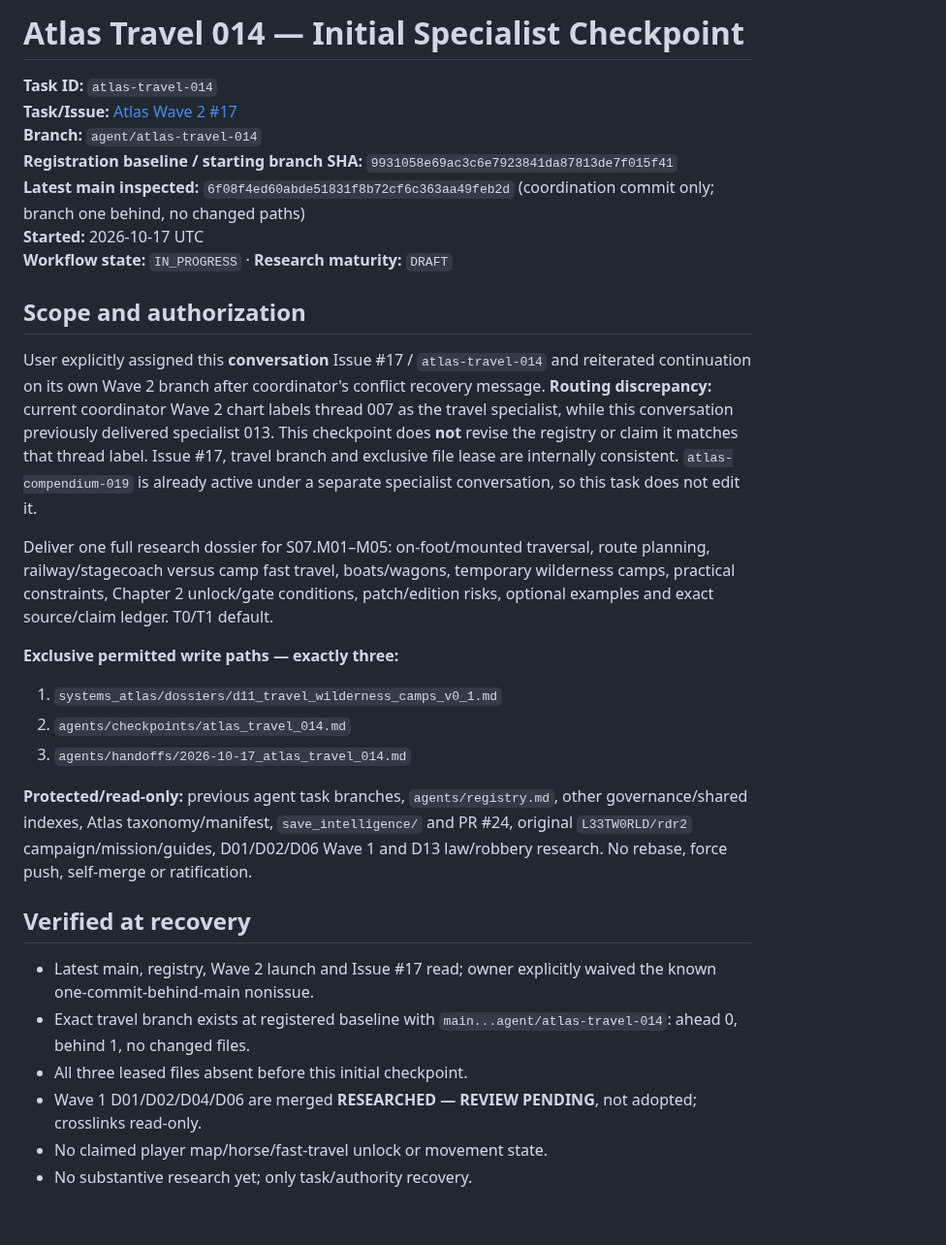
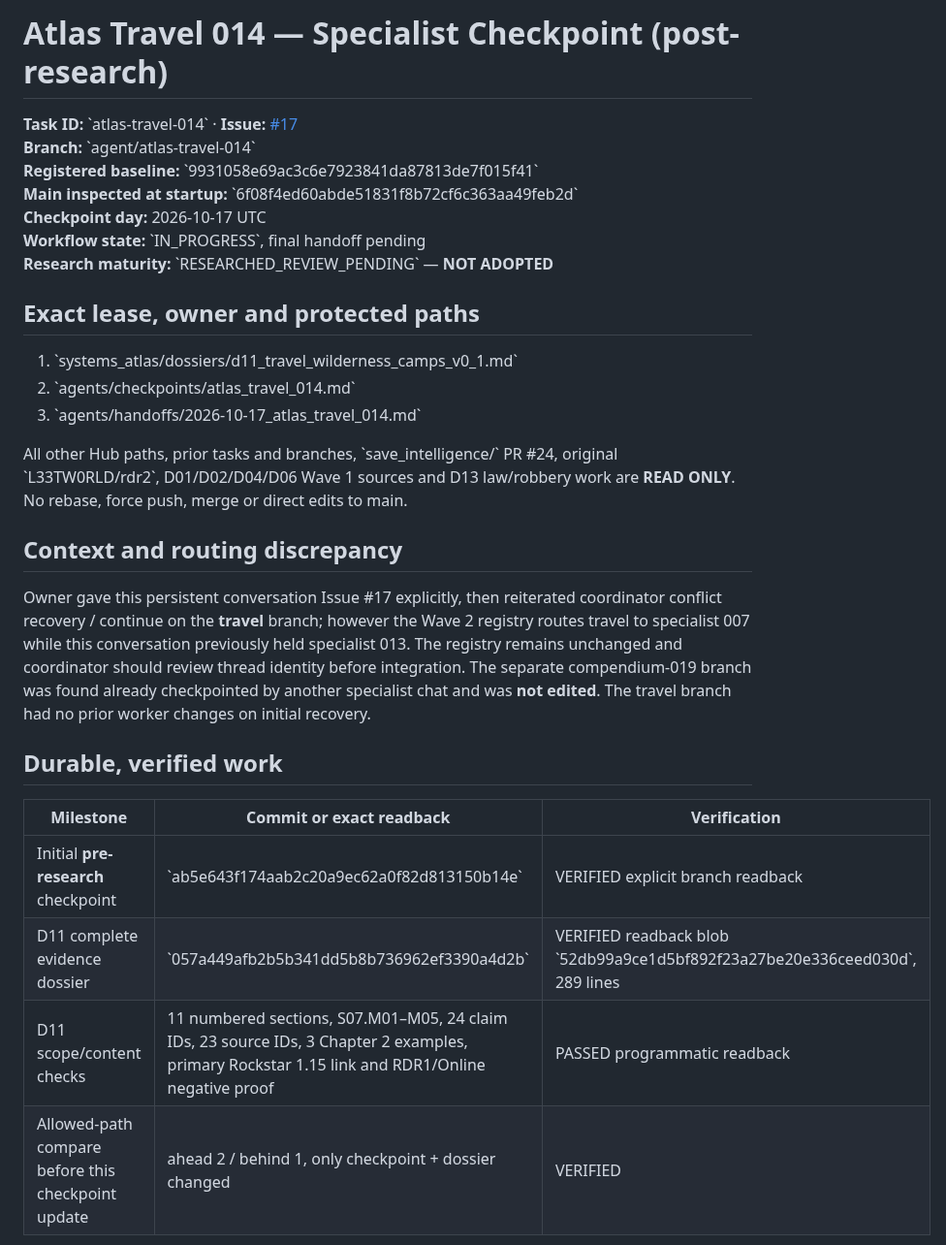
Before and after one commit to L33TW0RLD/rdr2-hub, a Markdown page: agents/checkpoints/atlas_travel_014.md, the part around one of its changes. Shown at 97% size. Rendered like a GitHub page; blank space fills up the shorter version.

Commit message:
atlas-travel-014: checkpoint independently verified D11 dossier before handoff

```diff
--- a/agents/checkpoints/atlas_travel_014.md
+++ b/agents/checkpoints/atlas_travel_014.md
@@ -1,30 +1,29 @@
-# Atlas Travel 014 — Initial Specialist Checkpoint
+# Atlas Travel 014 — Specialist Checkpoint (post-research)
 
-**Task ID:** `atlas-travel-014`
-**Task/Issue:** [Atlas Wave 2 #17](https://github.com/L33TW0RLD/rdr2-hub/issues/17)
-**Branch:** `agent/atlas-travel-014`
-**Registration baseline / starting branch SHA:** `9931058e69ac3c6e7923841da87813de7f015f41`
-**Latest main inspected:** `6f08f4ed60abde51831f8b72cf6c363aa49feb2d` (coordination commit only; branch one behind, no changed paths)
-**Started:** 2026-10-17 UTC
-**Workflow state:** `IN_PROGRESS` · **Research maturity:** `DRAFT`
+**Task ID:** \`atlas-travel-014\` · **Issue:** [#17](https://github.com/L33TW0RLD/rdr2-hub/issues/17)
+**Branch:** \`agent/atlas-travel-014\`
+**Registered baseline:** \`9931058e69ac3c6e7923841da87813de7f015f41\`
+**Main inspected at startup:** \`6f08f4ed60abde51831f8b72cf6c363aa49feb2d\`
+**Checkpoint day:** 2026-10-17 UTC
+**Workflow state:** \`IN_PROGRESS\`, final handoff pending
+**Research maturity:** \`RESEARCHED_REVIEW_PENDING\` — **NOT ADOPTED**
 
-## Scope and authorization
-User explicitly assigned this **conversation** Issue #17 / `atlas-travel-014` and reiterated continuation on its own Wave 2 branch after coordinator's conflict recovery message. **Routing discrepancy:** current coordinator Wave 2 chart labels thread 007 as the travel specialist, while this conversation previously delivered specialist 013. This checkpoint does **not** revise the registry or claim it matches that thread label. Issue #17, travel branch and exclusive file lease are internally consistent. `atlas-compendium-019` is already active under a separate specialist conversation, so this task does not edit it.
+## Exact lease, owner and protected paths
+1. \`systems_atlas/dossiers/d11_travel_wilderness_camps_v0_1.md\`
+2. \`agents/checkpoints/atlas_travel_014.md\`
+3. \`agents/handoffs/2026-10-17_atlas_travel_014.md\`
 
-Deliver one full research dossier for S07.M01–M05: on-foot/mounted traversal, route planning, railway/stagecoach versus camp fast travel, boats/wagons, temporary wilderness camps, practical constraints, Chapter 2 unlock/gate conditions, patch/edition risks, optional examples and exact source/claim ledger. T0/T1 default.
+All other Hub paths, prior tasks and branches, \`save_intelligence/\` PR #24, original \`L33TW0RLD/rdr2\`, D01/D02/D04/D06 Wave 1 sources and D13 law/robbery work are **READ ONLY**. No rebase, force push, merge or direct edits to main.
 
-**Exclusive permitted write paths — exactly three:**
-1. `systems_atlas/dossiers/d11_travel_wilderness_camps_v0_1.md`
-2. `agents/checkpoints/atlas_travel_014.md`
-3. `agents/handoffs/2026-10-17_atlas_travel_014.md`
+## Context and routing discrepancy
+Owner gave this persistent conversation Issue #17 explicitly, then reiterated coordinator conflict recovery / continue on the **travel** branch; however the Wave 2 registry routes travel to specialist 007 while this conversation previously held specialist 013. The registry remains unchanged and coordinator should review thread identity before integration. The separate compendium-019 branch was found already checkpointed by another specialist chat and was **not edited**. The travel branch had no prior worker changes on initial recovery.
 
-**Protected/read-only:** previous agent task branches, `agents/registry.md`, other governance/shared indexes, Atlas taxonomy/manifest, `save_intelligence/` and PR #24, original `L33TW0RLD/rdr2` campaign/mission/guides, D01/D02/D06 Wave 1 and D13 law/robbery research. No rebase, force push, self-merge or ratification.
+## Durable, verified work
 
-## Verified at recovery
-- Latest main, registry, Wave 2 launch and Issue #17 read; owner explicitly waived the known one-commit-behind-main nonissue.
-- Exact travel branch exists at registered baseline with `main...agent/atlas-travel-014`: ahead 0, behind 1, no changed files.
-- All three leased files absent before this initial checkpoint.
-- Wave 1 D01/D02/D04/D06 are merged **RESEARCHED — REVIEW PENDING**, not adopted; crosslinks read-only.
-- No claimed player map/horse/fast-travel unlock or movement state.
-- No substantive research yet; only task/authority recovery.
+| Milestone | Commit or exact readback | Verification |
+|---|---|---|
+| Initial **pre-research** checkpoint | \`ab5e643f174aab2c20a9ec62a0f82d813150b14e\` | VERIFIED explicit branch readback |
+| D11 complete evidence dossier | \`057a449afb2b5b341dd5b8b736962ef3390a4d2b\` | VERIFIED readback blob \`52db99a9ce1d5bf892f23a27be20e336ceed030d\`, 289 lines |
+| D11 scope/content checks | 11 numbered sections, S07.M01–M05, 24 claim IDs, 23 source IDs, 3 Chapter 2 examples, primary Rockstar 1.15 link and RDR1/Online negative proof | PASSED programmatic readback |
+| Allowed-path compare before this checkpoint update | ahead 2 / behind 1, only checkpoint + dossier changed | VERIFIED |
 
```
Also changed, not shown: other parts of agents/checkpoints/atlas_travel_014.md (+16 -7 lines).
